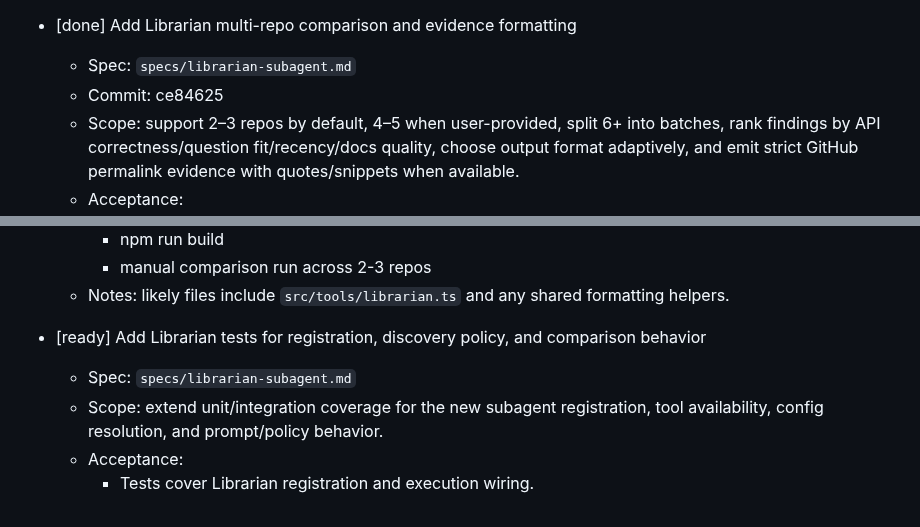
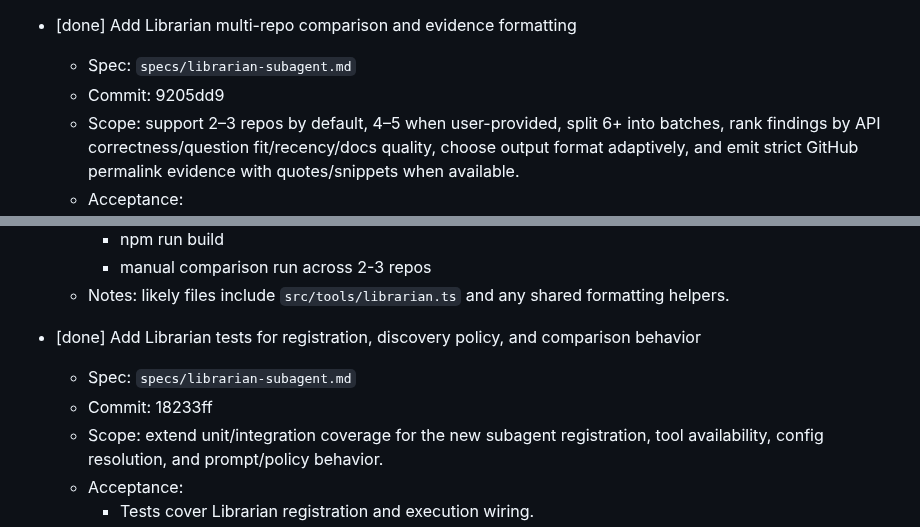
Before and after one commit to asabya/nightmanager, a Markdown page: TODOs.md, 2 parts joined by grey strips. Drawn GitHub-style.

Commit message:
Mark Librarian test TODO done

```diff
--- a/TODOs.md
+++ b/TODOs.md
@@ -191,7 +191,7 @@ Nightmanager implementation queue.
 
 - [done] Add Librarian multi-repo comparison and evidence formatting
   - Spec: `specs/librarian-subagent.md`
-  - Commit: ce84625
+  - Commit: 9205dd9
   - Scope: support 2–3 repos by default, 4–5 when user-provided, split 6+ into batches, rank findings by API correctness/question fit/recency/docs quality, choose output format adaptively, and emit strict GitHub permalink evidence with quotes/snippets when available.
   - Acceptance:
     - Librarian compares multiple upstream repos in one pass when relevant.
@@ -206,8 +206,9 @@ Nightmanager implementation queue.
     - manual comparison run across 2-3 repos
   - Notes: likely files include `src/tools/librarian.ts` and any shared formatting helpers.
 
-- [ready] Add Librarian tests for registration, discovery policy, and comparison behavior
+- [done] Add Librarian tests for registration, discovery policy, and comparison behavior
   - Spec: `specs/librarian-subagent.md`
+  - Commit: 18233ff
   - Scope: extend unit/integration coverage for the new subagent registration, tool availability, config resolution, and prompt/policy behavior.
   - Acceptance:
     - Tests cover Librarian registration and execution wiring.
```
